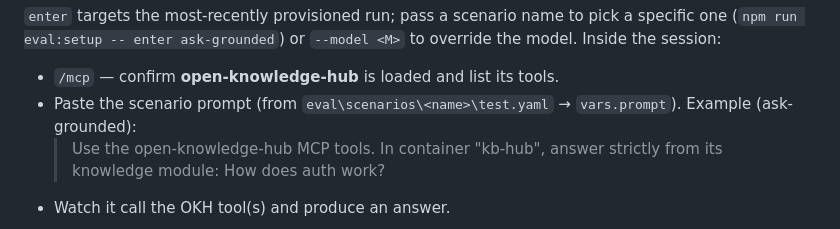
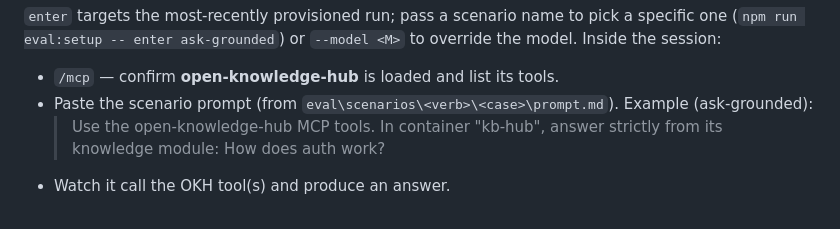
Before and after one commit to dryotta/open-knowledge-hub, a Markdown page: eval/MANUAL-TESTING.md, the part around the change. Rendered like a GitHub page.

Commit message:
docs(eval): update manual scenario path to verb/case layout
Co-authored-by: Copilot <223556219+Copilot@users.noreply.github.com>

```diff
--- a/eval/MANUAL-TESTING.md
+++ b/eval/MANUAL-TESTING.md
@@ -66,7 +66,7 @@ specific one (`npm run eval:setup -- enter ask-grounded`) or `--model <M>` to
 override the model. Inside the session:
 
 - `/mcp` — confirm **open-knowledge-hub** is loaded and list its tools.
-- Paste the scenario prompt (from `eval\scenarios\<name>\test.yaml` → `vars.prompt`).
+- Paste the scenario prompt (from `eval\scenarios\<verb>\<case>\prompt.md`).
   Example (ask-grounded):
   > Use the open-knowledge-hub MCP tools. In container "kb-hub", answer strictly
   > from its knowledge module: How does auth work?
```
